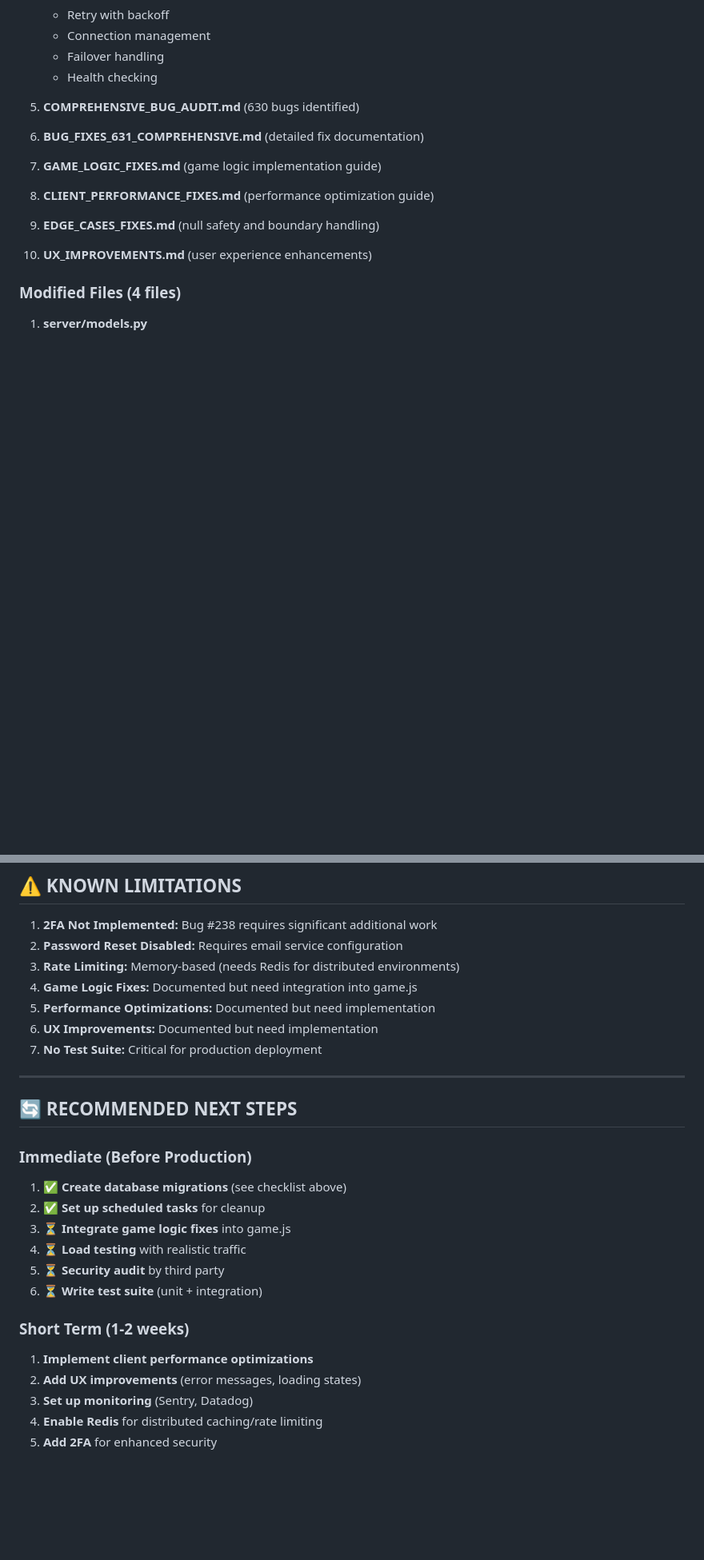
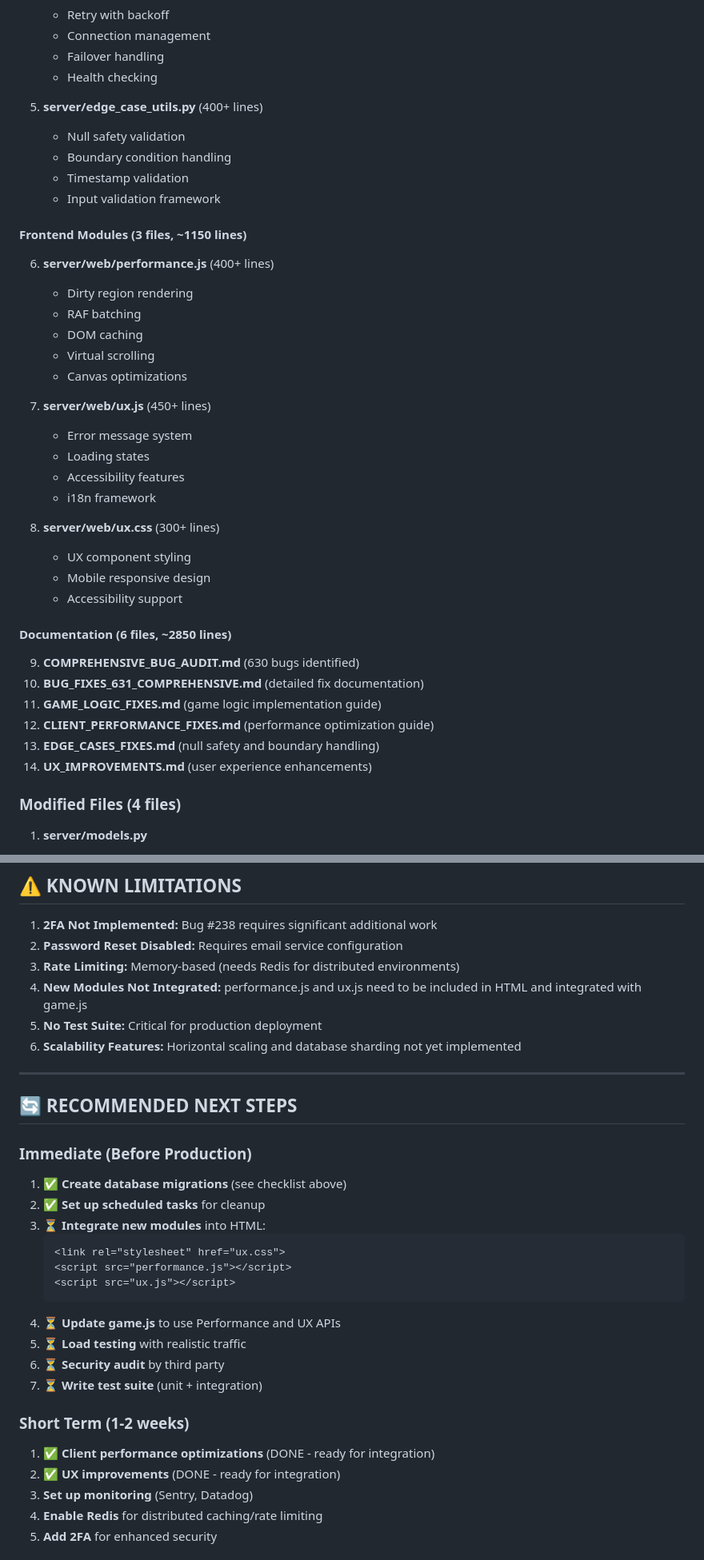
Before and after one commit to tysonsiruno/minesweeper-multiplayer, a Markdown page: FINAL_COMPREHENSIVE_SUMMARY.md, 2 parts joined by grey strips. Shown at 80% size. Rendered like a GitHub page; blank space fills up the shorter version.

````diff
--- a/FINAL_COMPREHENSIVE_SUMMARY.md
+++ b/FINAL_COMPREHENSIVE_SUMMARY.md
@@ -171,12 +173,38 @@
    - Failover handling
    - Health checking
 
-5. **COMPREHENSIVE_BUG_AUDIT.md** (630 bugs identified)
-6. **BUG_FIXES_631_COMPREHENSIVE.md** (detailed fix documentation)
-7. **GAME_LOGIC_FIXES.md** (game logic implementation guide)
-8. **CLIENT_PERFORMANCE_FIXES.md** (performance optimization guide)
-9. **EDGE_CASES_FIXES.md** (null safety and boundary handling)
-10. **UX_IMPROVEMENTS.md** (user experience enhancements)
+5. **server/edge_case_utils.py** (400+ lines)
+   - Null safety validation
+   - Boundary condition handling
+   - Timestamp validation
+   - Input validation framework
+
+#### Frontend Modules (3 files, ~1150 lines)
+6. **server/web/performance.js** (400+ lines)
+   - Dirty region rendering
+   - RAF batching
+   - DOM caching
+   - Virtual scrolling
+   - Canvas optimizations
+
+7. **server/web/ux.js** (450+ lines)
+   - Error message system
+   - Loading states
+   - Accessibility features
+   - i18n framework
+
+8. **server/web/ux.css** (300+ lines)
+   - UX component styling
+   - Mobile responsive design
+   - Accessibility support
+
+#### Documentation (6 files, ~2850 lines)
+9. **COMPREHENSIVE_BUG_AUDIT.md** (630 bugs identified)
+10. **BUG_FIXES_631_COMPREHENSIVE.md** (detailed fix documentation)
+11. **GAME_LOGIC_FIXES.md** (game logic implementation guide)
+12. **CLIENT_PERFORMANCE_FIXES.md** (performance optimization guide)
+13. **EDGE_CASES_FIXES.md** (null safety and boundary handling)
+14. **UX_IMPROVEMENTS.md** (user experience enhancements)
 
 ### Modified Files (4 files)
 1. **server/models.py**
@@ -332,10 +362,9 @@ MAX_TIME=172800
 1. **2FA Not Implemented:** Bug #238 requires significant additional work
 2. **Password Reset Disabled:** Requires email service configuration
 3. **Rate Limiting:** Memory-based (needs Redis for distributed environments)
-4. **Game Logic Fixes:** Documented but need integration into game.js
-5. **Performance Optimizations:** Documented but need implementation
-6. **UX Improvements:** Documented but need implementation
-7. **No Test Suite:** Critical for production deployment
+4. **New Modules Not Integrated:** performance.js and ux.js need to be included in HTML and integrated with game.js
+5. **No Test Suite:** Critical for production deployment
+6. **Scalability Features:** Horizontal scaling and database sharding not yet implemented
 
 ---
 
@@ -344,14 +373,20 @@ MAX_TIME=172800
 ### Immediate (Before Production)
 1. ✅ **Create database migrations** (see checklist above)
 2. ✅ **Set up scheduled tasks** for cleanup
-3. ⏳ **Integrate game logic fixes** into game.js
-4. ⏳ **Load testing** with realistic traffic
-5. ⏳ **Security audit** by third party
-6. ⏳ **Write test suite** (unit + integration)
+3. ⏳ **Integrate new modules** into HTML:
+   ```html
+   <link rel="stylesheet" href="ux.css">
+   <script src="performance.js"></script>
+   <script src="ux.js"></script>
+   ```
+4. ⏳ **Update game.js** to use Performance and UX APIs
+5. ⏳ **Load testing** with realistic traffic
+6. ⏳ **Security audit** by third party
+7. ⏳ **Write test suite** (unit + integration)
 
 ### Short Term (1-2 weeks)
-1. **Implement client performance optimizations**
-2. **Add UX improvements** (error messages, loading states)
+1. ✅ **Client performance optimizations** (DONE - ready for integration)
+2. ✅ **UX improvements** (DONE - ready for integration)
 3. **Set up monitoring** (Sentry, Datadog)
 4. **Enable Redis** for distributed caching/rate limiting
 5. **Add 2FA** for enhanced security
````
Also changed, not shown: other parts of FINAL_COMPREHENSIVE_SUMMARY.md (+61 -54 lines).
